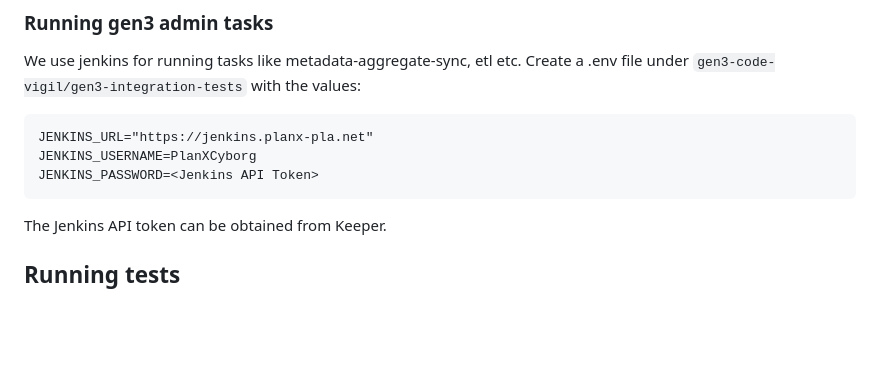
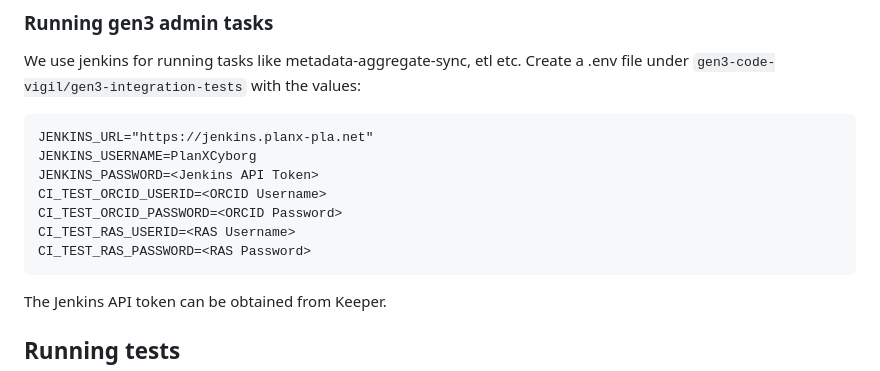
Before and after one commit to uc-cdis/gen3-code-vigil, a Markdown page: gen3-integration-tests/README.md, the part around the change. Rendered like a GitHub page; blank space fills up the shorter version.

Commit message:
Changes for README.md file

````diff
--- a/gen3-integration-tests/README.md
+++ b/gen3-integration-tests/README.md
@@ -21,6 +21,10 @@ Create a .env file under `gen3-code-vigil/gen3-integration-tests` with the value
 JENKINS_URL="https://jenkins.planx-pla.net"
 JENKINS_USERNAME=PlanXCyborg
 JENKINS_PASSWORD=<Jenkins API Token>
+CI_TEST_ORCID_USERID=<ORCID Username>
+CI_TEST_ORCID_PASSWORD=<ORCID Password>
+CI_TEST_RAS_USERID=<RAS Username>
+CI_TEST_RAS_PASSWORD=<RAS Password>
 ```
 The Jenkins API token can be obtained from Keeper.
 
````
